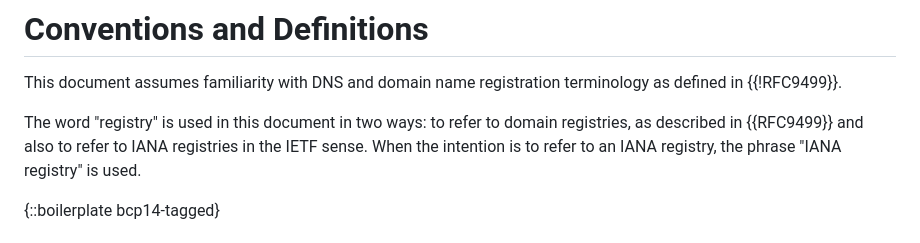
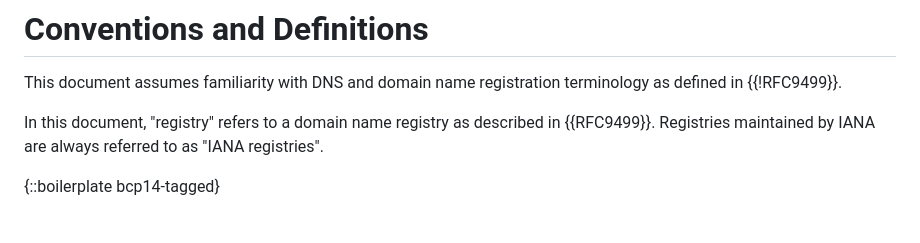
Before and after one commit to ableyjoe/draft-jabley-regext-allowable-dnssec-parameters, a Markdown page: draft-jabley-regext-allowable-dnssec-parameters.md, the part around the change. Rendered like a GitHub page.

Commit message:
registry

```diff
--- a/draft-jabley-regext-allowable-dnssec-parameters.md
+++ b/draft-jabley-regext-allowable-dnssec-parameters.md
@@ -118,10 +118,9 @@ registrars accept in EPP.
 This document assumes familiarity with DNS and domain name registration
 terminology as defined in {{!RFC9499}}.
 
-The word "registry" is used in this document in two ways: to refer
-to domain registries, as described in {{RFC9499}} and also to refer
-to IANA registries in the IETF sense. When the intention is to refer
-to an IANA registry, the phrase "IANA registry" is used.
+In this document, "registry" refers to a domain name registry as
+described in {{RFC9499}}. Registries maintained by IANA are always
+referred to as "IANA registries".
 
 {::boilerplate bcp14-tagged}
 
```
